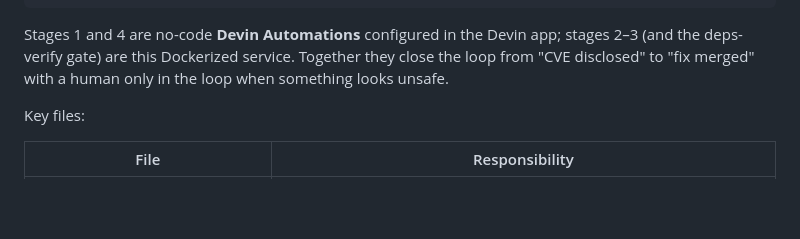
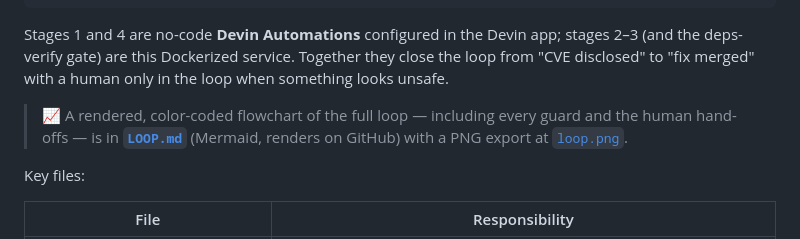
Before and after one commit to deonmenezes/devin-remediation-engine, a Markdown page: README.md, the part around the change. Rendered like a GitHub page; blank space fills up the shorter version.

```diff
--- a/README.md
+++ b/README.md
@@ -70,6 +70,10 @@ Stages 1 and 4 are no-code **Devin Automations** configured in the Devin app;
 stages 2–3 (and the deps-verify gate) are this Dockerized service. Together they
 close the loop from "CVE disclosed" to "fix merged" with a human only in the loop
 when something looks unsafe.
+
+> 📈 A rendered, color-coded flowchart of the full loop — including every guard
+> and the human hand-offs — is in **[`LOOP.md`](LOOP.md)** (Mermaid, renders on
+> GitHub) with a PNG export at [`loop.png`](loop.png).
 
 Key files:
 
```
Also changed, not shown: LOOP.md (added, +90 -0 lines), loop.png (added).
